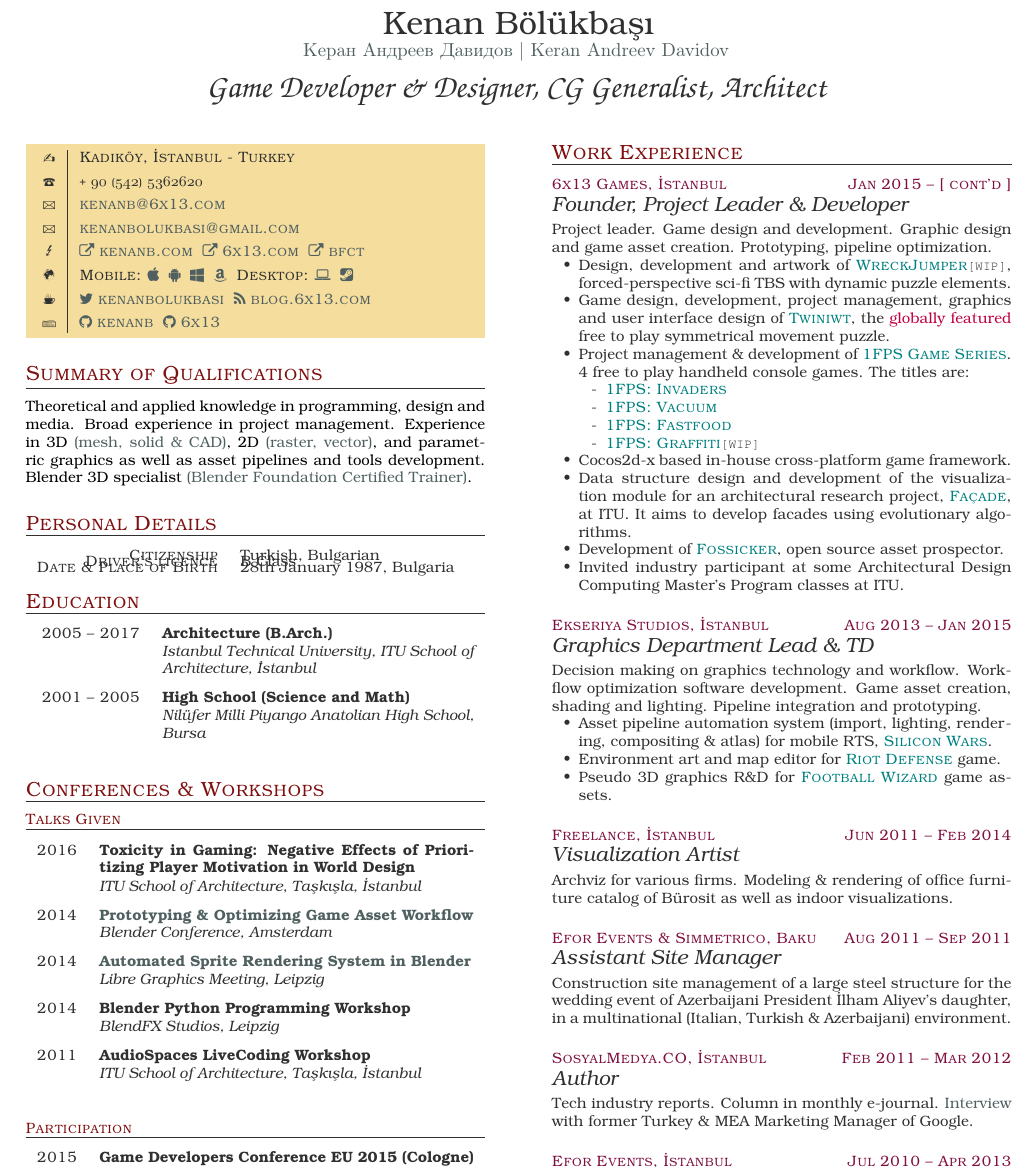
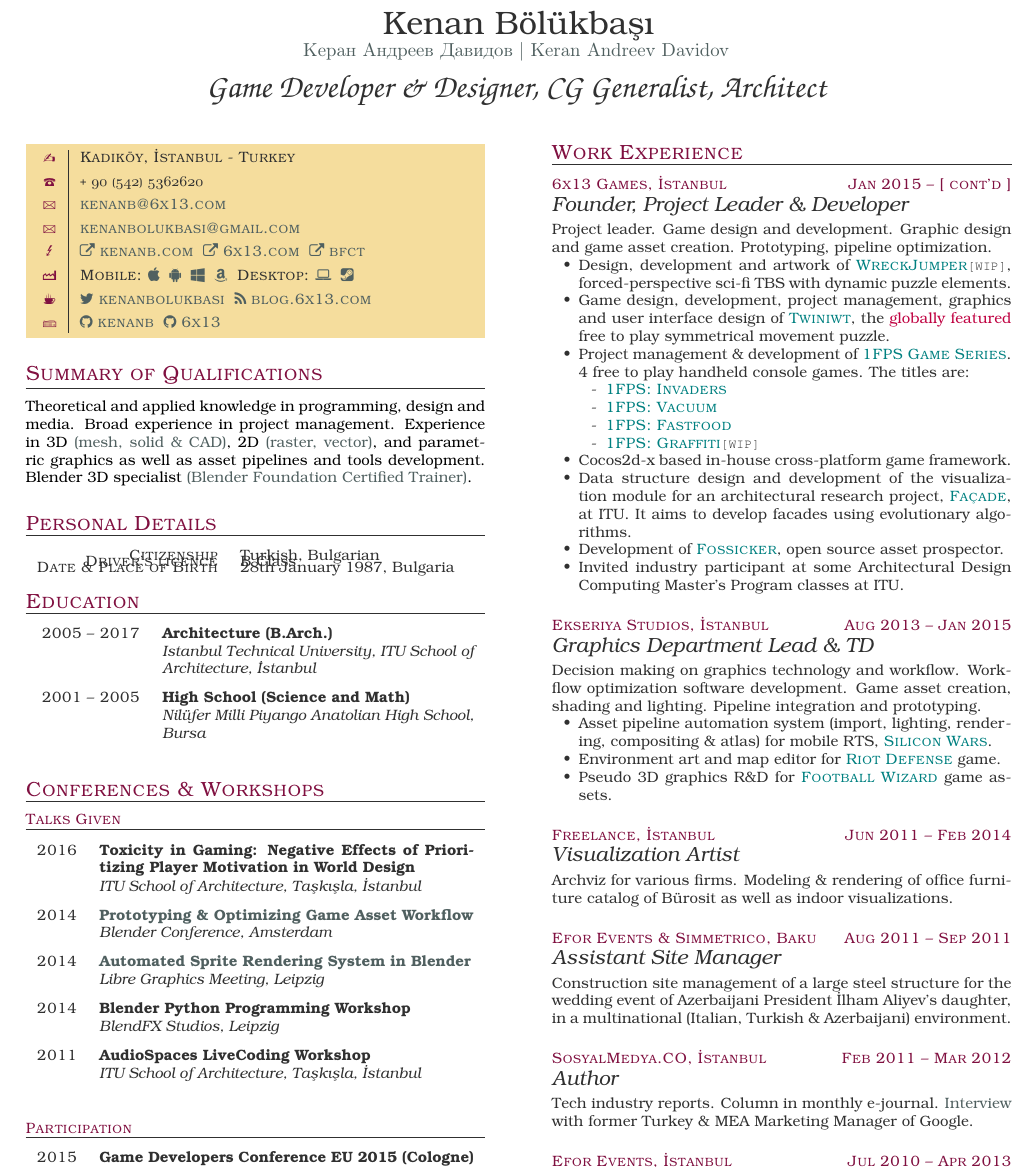
Before and after one commit to kenanb/kenanb.github.io, a LaTeX CV (kenan_bolukbasi_cv.tex): part of page 1 of 2, cut so that both start at the same text. Compiled offline with pdfLaTeX.

```diff
--- a/kenan_bolukbasi_cv.tex
+++ b/kenan_bolukbasi_cv.tex
@@ -41,9 +41,10 @@
 \pagestyle{empty}
 \setlength\parindent{0pt}
 \color[HTML]{303030} % Default foreground color
+\definecolor{header}{HTML}{801040}
 \definecolor{link}{HTML}{506060} % Hyperlinks
 \hypersetup{colorlinks,breaklinks,urlcolor=link,linkcolor=link}
-\setkomafont{disposition}{\color[HTML]{801010}}
+\setkomafont{disposition}{\color{header}}
 \setkomafont{section}{\scshape\Large\mdseries}
 \newcommand\rating[1]{\multido{}{#1}{\faCube}}
 \let\oldincludegraphics\includegraphics%
@@ -89,7 +90,7 @@
 \newenvironment{xplist}{%
   \setlist{nosep}
   \newcommand\xpitem[4]{%
-    {\color[HTML]{801040}%
+    {\color{header}%
       \sc##2\hfill ##1}\\[2pt]
     {\Large\textit{##3}
       \smallskip} \\%
@@ -133,23 +134,23 @@
 \colorbox[HTML]{F5DD9D}{%
   \begin{tabularx}%
     {\boxwidth}{c|X c}
-    \Writinghand%
+    \color{header}\Writinghand%
     & {\scshape \iflang{en}%
       {Kadıköy, İstanbul - Turkey}%
       {Kadıköy, İstanbul - Türkiye}}%
     \smallskip \\%
-    \Telefon%
+    \color{header}\Telefon%
     & {\footnotesize +} \oldstylenums{90} {\footnotesize (}\oldstylenums{542}{\footnotesize )} \oldstylenums{5362620}\smallskip \\%
-    \Letter%
+    \color{header}\Letter%
     & \href{mailto:kenanb@6x13.com}{\scshape kenanb@6x13.com}\smallskip \\%
-    \Letter%
+    \color{header}\Letter%
     & \href{mailto:kenanbolukbasi@gmail.com}{\scshape kenanbolukbasi@gmail.com}\smallskip \\%
-    \Lightning%
+    \color{header}\Lightning%
     & \href{http://kenanb.com}{\scshape \faExternalLink\ kenanb.com}\ \ %
     \href{http://6x13.com}{\scshape \faExternalLink\ 6x13.com}\ \ %
     \href{http://www.blendernetwork.org/kenan-bolukbasi}%
     {\scshape \faExternalLink\ bfct}\smallskip \\%
-    \Mundus%
+    {\small\color{header}\Industry}%
     & \textsc{Mobile:}
     \href{https://itunes.apple.com/us/developer/kenan-bolukbasi/id1177092770}{\faApple}\ \ %
     \href{https://play.google.com/store/apps/developer?id=6x13+Games}{\faAndroid}\ \ %
```
Also changed, not shown: kenan_bolukbasi_cv.pdf, kenan_bolukbasi_cv.tex (4 more changed lines).
